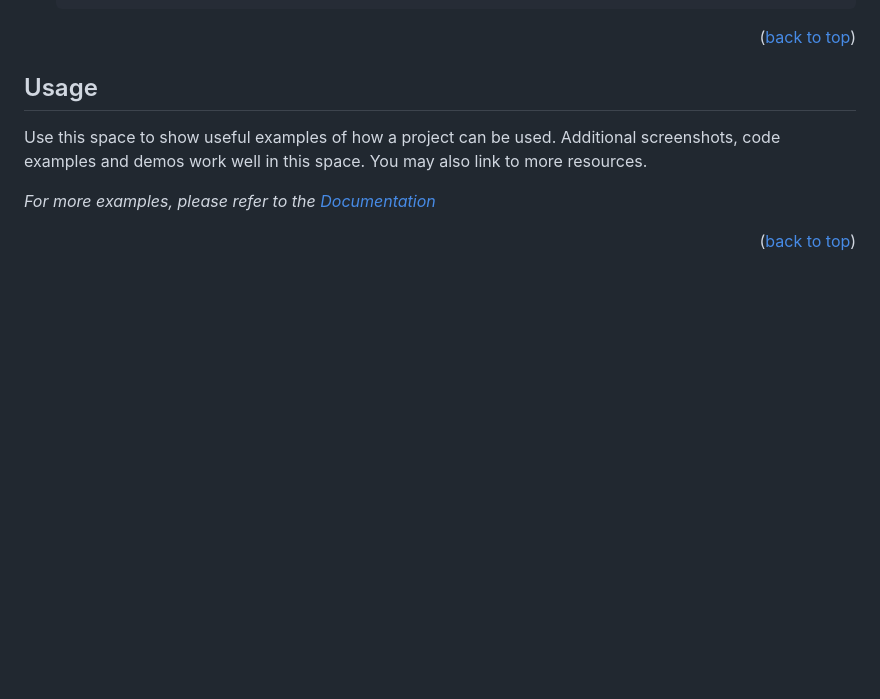
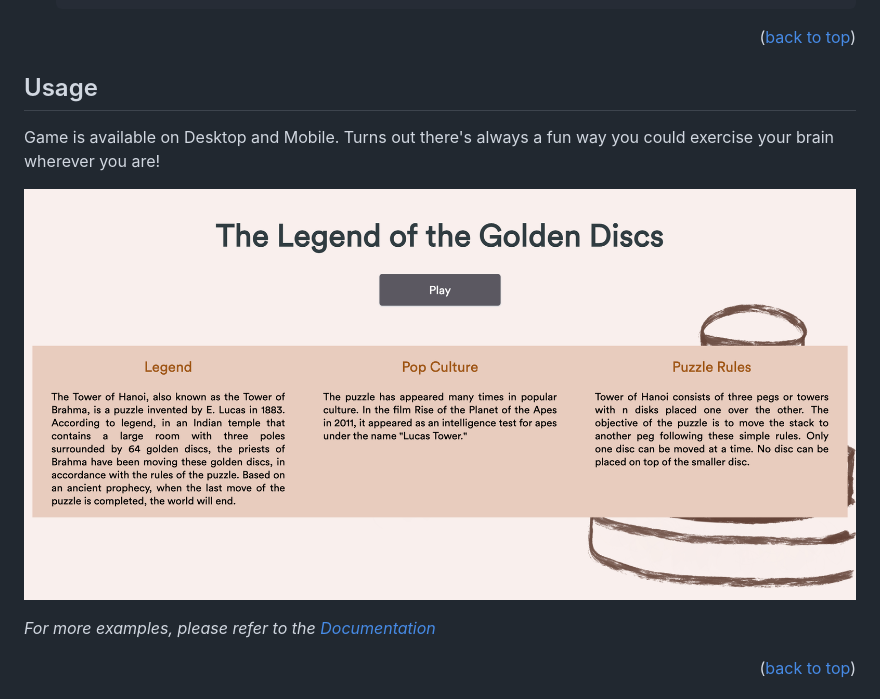
Before and after one commit to cdizon239/tower-of-hanoi, a Markdown page: README.md, the part around the change. GitHub-like rendering; pictures changed too: images/landingPage.png (added); blank space fills up the shorter version.

Commit message:
demo photos

```diff
--- a/README.md
+++ b/README.md
@@ -126,7 +126,9 @@ This is an example of how to list things you need to use the software and how to
 
 ## Usage
 
-Use this space to show useful examples of how a project can be used. Additional screenshots, code examples and demos work well in this space. You may also link to more resources.
+Game is available on Desktop and Mobile. Turns out there's always a fun way you could exercise your brain wherever you are!
+
+![Landing Page](./images/landingPage.png)
 
 _For more examples, please refer to the [Documentation](https://example.com)_
 
```
Also changed, not shown: images/inGame.png (added), images/mobileLanding.png (added), images/mobileView.png (added), images/scoreBoard.png (added).
